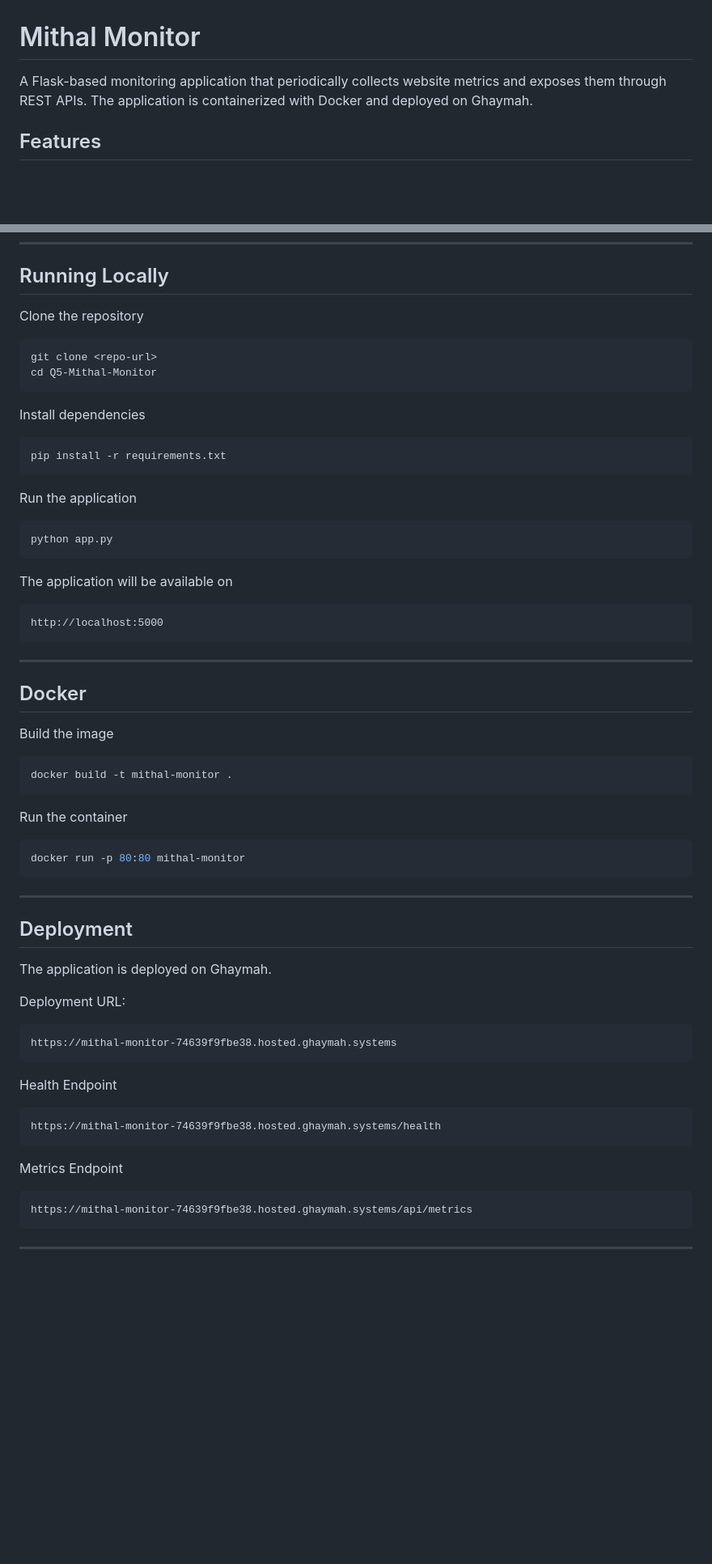
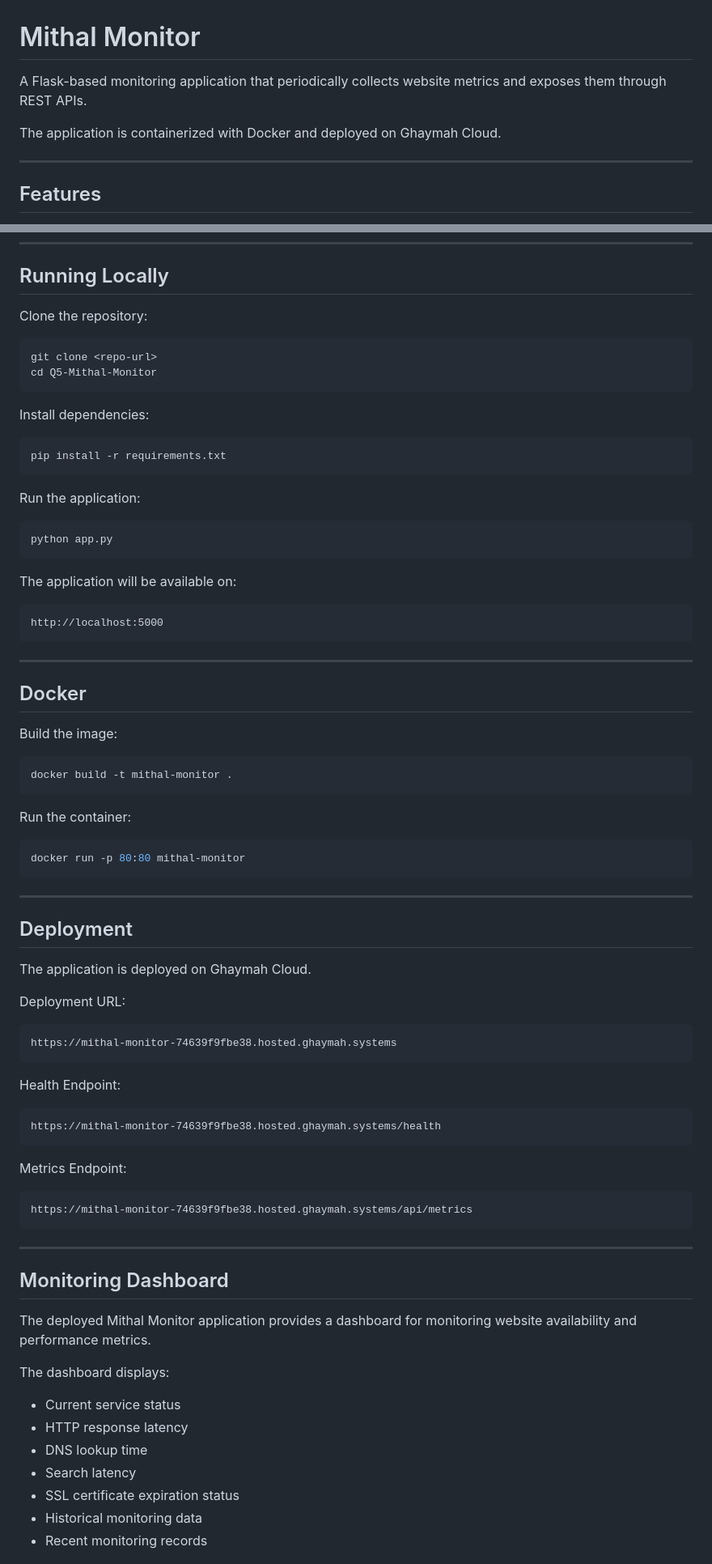
Before and after one commit to mohammedhamdy102003/Ghaymah-Internship-Tasks, a Markdown page: q5-mithal-monitor/README.md, 2 parts joined by grey strips. Shown at 81% size. Drawn GitHub-style; blank space fills up the shorter version.

````diff
--- a/q5-mithal-monitor/README.md
+++ b/q5-mithal-monitor/README.md
@@ -1,6 +1,10 @@
 # Mithal Monitor
 
-A Flask-based monitoring application that periodically collects website metrics and exposes them through REST APIs. The application is containerized with Docker and deployed on Ghaymah.
+A Flask-based monitoring application that periodically collects website metrics and exposes them through REST APIs.
+
+The application is containerized with Docker and deployed on Ghaymah Cloud.
+
+---
 
 ## Features
 
@@ -72,28 +76,28 @@ Example Response
 
 ## Running Locally
 
-Clone the repository
+Clone the repository:
 
 ```bash
 git clone <repo-url>
 cd Q5-Mithal-Monitor
 ```
 
-Install dependencies
+Install dependencies:
 
 ```bash
 pip install -r requirements.txt
 ```
 
-Run the application
+Run the application:
 
 ```bash
 python app.py
 ```
 
-The application will be available on
+The application will be available on:
 
-```
+```text
 http://localhost:5000
 ```
 
@@ -101,13 +105,13 @@ http://localhost:5000
 
 ## Docker
 
-Build the image
+Build the image:
 
 ```bash
 docker build -t mithal-monitor .
 ```
 
-Run the container
+Run the container:
 
 ```bash
 docker run -p 80:80 mithal-monitor
@@ -117,25 +121,39 @@ docker run -p 80:80 mithal-monitor
 
 ## Deployment
 
-The application is deployed on Ghaymah.
+The application is deployed on Ghaymah Cloud.
 
 Deployment URL:
 
-```
+```text
 https://mithal-monitor-74639f9fbe38.hosted.ghaymah.systems
 ```
 
-Health Endpoint
+Health Endpoint:
 
-```
+```text
 https://mithal-monitor-74639f9fbe38.hosted.ghaymah.systems/health
 ```
 
-Metrics Endpoint
+Metrics Endpoint:
 
-```
+```text
 https://mithal-monitor-74639f9fbe38.hosted.ghaymah.systems/api/metrics
 ```
 
 ---
 
+## Monitoring Dashboard
+
+The deployed Mithal Monitor application provides a dashboard for monitoring website availability and performance metrics.
+
+The dashboard displays:
+
+- Current service status
+- HTTP response latency
+- DNS lookup time
+- Search latency
+- SSL certificate expiration status
+- Historical monitoring data
+- Recent monitoring records
+
````
Also changed, not shown: other parts of q5-mithal-monitor/README.md (+16 -9 lines), README.md (added, +270 -0 lines), q3-cicd/README.md (+31 -6 lines), q3-cicd/images/production-and-staging-deployment.jpg (added), q3-cicd/images/production-pipeline-success.jpg (added), q3-cicd/images/staging-pipeline-success.jpg (added), q5-mithal-monitor/images/mointor-dashboard.jpg (added).
